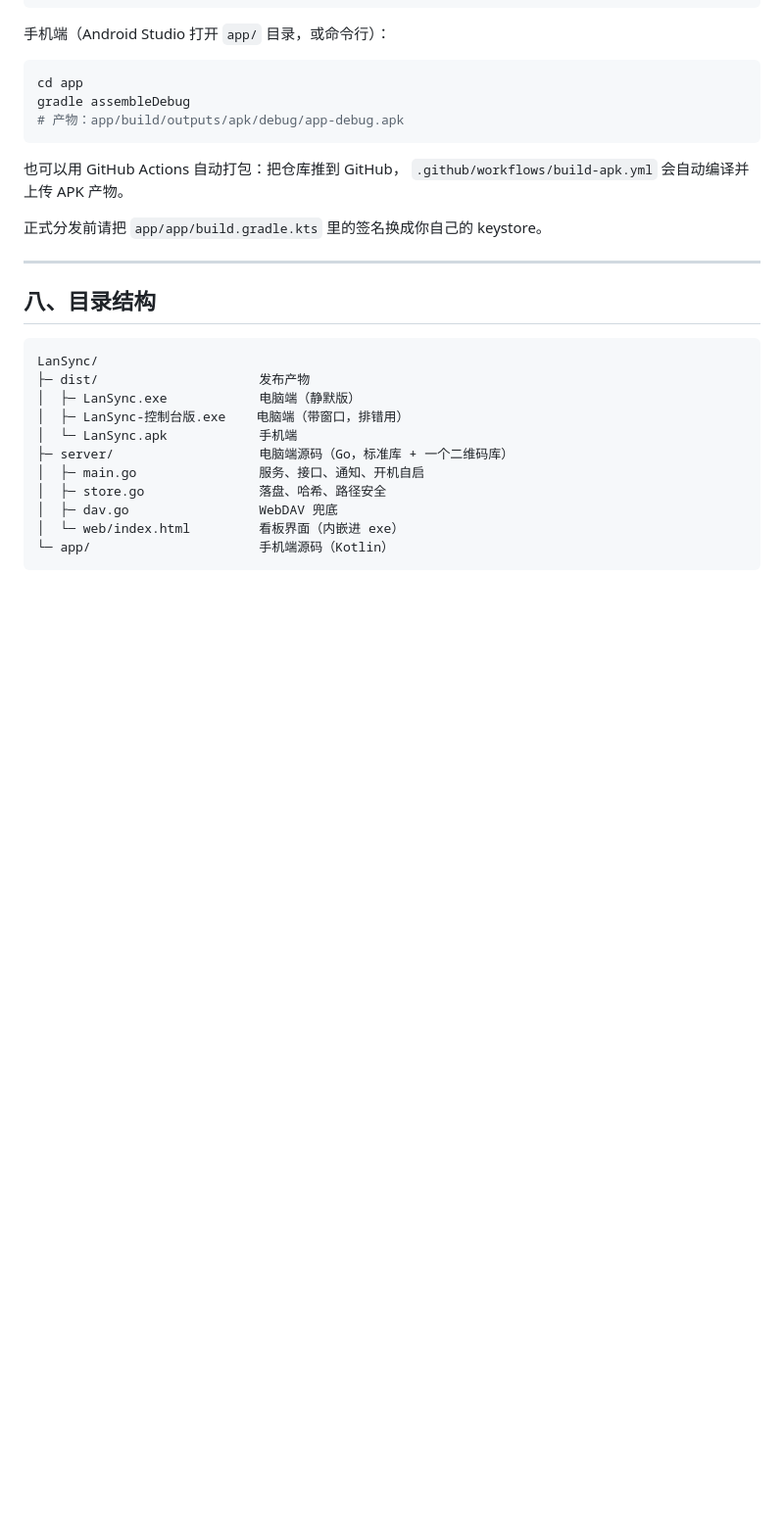
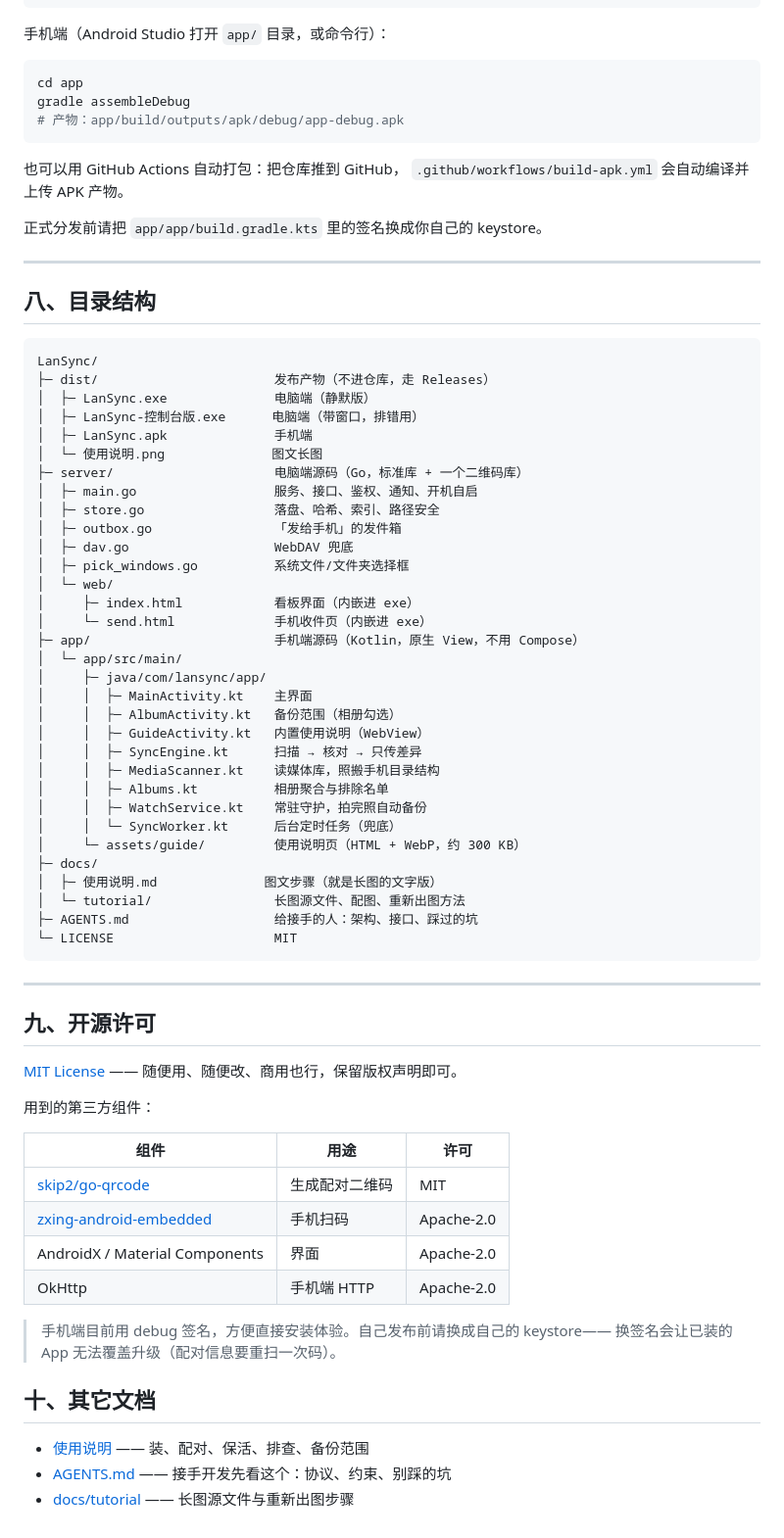
Before and after one commit to udu012/LanSync, a Markdown page: README.md, the part around one of its changes. Shown at 98% size. GitHub-like rendering; blank space fills up the shorter version.

Commit message:
开源：补 MIT 许可、图文使用说明、README 下载与许可章节
- LICENSE：MIT
- docs/使用说明.md：长图的文字版，补上「备份范围」一节
- README：加下载表格、界面预览、完整目录结构、第三方组件许可
- 界面预览.png 换成 v1.3.1 的新版看板（原来那张是 v1.1 的，没有「发给手机」）

````diff
--- a/README.md
+++ b/README.md
@@ -200,14 +220,59 @@ gradle assembleDebug
 
 ```
 LanSync/
-├─ dist/                     发布产物
-│  ├─ LanSync.exe            电脑端（静默版）
-│  ├─ LanSync-控制台版.exe    电脑端（带窗口，排错用）
-│  └─ LanSync.apk            手机端
-├─ server/                   电脑端源码（Go，标准库 + 一个二维码库）
-│  ├─ main.go                服务、接口、通知、开机自启
-│  ├─ store.go               落盘、哈希、路径安全
-│  ├─ dav.go                 WebDAV 兜底
-│  └─ web/index.html         看板界面（内嵌进 exe）
-└─ app/                      手机端源码（Kotlin）
+├─ dist/                       发布产物（不进仓库，走 Releases）
+│  ├─ LanSync.exe              电脑端（静默版）
+│  ├─ LanSync-控制台版.exe      电脑端（带窗口，排错用）
+│  ├─ LanSync.apk              手机端
+│  └─ 使用说明.png              图文长图
+├─ server/                     电脑端源码（Go，标准库 + 一个二维码库）
+│  ├─ main.go                  服务、接口、鉴权、通知、开机自启
+│  ├─ store.go                 落盘、哈希、索引、路径安全
+│  ├─ outbox.go                「发给手机」的发件箱
+│  ├─ dav.go                   WebDAV 兜底
+│  ├─ pick_windows.go          系统文件/文件夹选择框
+│  └─ web/
+│     ├─ index.html            看板界面（内嵌进 exe）
+│     └─ send.html             手机收件页（内嵌进 exe）
+├─ app/                        手机端源码（Kotlin，原生 View，不用 Compose）
+│  └─ app/src/main/
+│     ├─ java/com/lansync/app/
+│     │  ├─ MainActivity.kt    主界面
+│     │  ├─ AlbumActivity.kt   备份范围（相册勾选）
+│     │  ├─ GuideActivity.kt   内置使用说明（WebView）
+│     │  ├─ SyncEngine.kt      扫描 → 核对 → 只传差异
+│     │  ├─ MediaScanner.kt    读媒体库，照搬手机目录结构
+│     │  ├─ Albums.kt          相册聚合与排除名单
+│     │  ├─ WatchService.kt    常驻守护，拍完照自动备份
+│     │  └─ SyncWorker.kt      后台定时任务（兜底）
+│     └─ assets/guide/         使用说明页（HTML + WebP，约 300 KB）
+├─ docs/
+│  ├─ 使用说明.md              图文步骤（就是长图的文字版）
+│  └─ tutorial/                长图源文件、配图、重新出图方法
+├─ AGENTS.md                   给接手的人：架构、接口、踩过的坑
+└─ LICENSE                     MIT
 ```
+
+---
+
+## 九、开源许可
+
+[MIT License](LICENSE) —— 随便用、随便改、商用也行，保留版权声明即可。
+
+用到的第三方组件：
+
+| 组件 | 用途 | 许可 |
+|---|---|---|
+| [skip2/go-qrcode](https://github.com/skip2/go-qrcode) | 生成配对二维码 | MIT |
+| [zxing-android-embedded](https://github.com/journeyapps/zxing-android-embedded) | 手机扫码 | Apache-2.0 |
+| AndroidX / Material Components | 界面 | Apache-2.0 |
+| OkHttp | 手机端 HTTP | Apache-2.0 |
+
+> 手机端目前用 debug 签名，方便直接安装体验。自己发布前请换成自己的 keystore——
+> 换签名会让已装的 App 无法覆盖升级（配对信息要重扫一次码）。
+
+## 十、其它文档
+
+- [使用说明](docs/使用说明.md) —— 装、配对、保活、排查、备份范围
+- [AGENTS.md](AGENTS.md) —— 接手开发先看这个：协议、约束、别踩的坑
+- [docs/tutorial](docs/tutorial) —— 长图源文件与重新出图步骤
````
Also changed, not shown: other parts of README.md (+21 -1 lines), docs/使用说明.md (added, +234 -0 lines), 界面预览.png, 1 other file.
